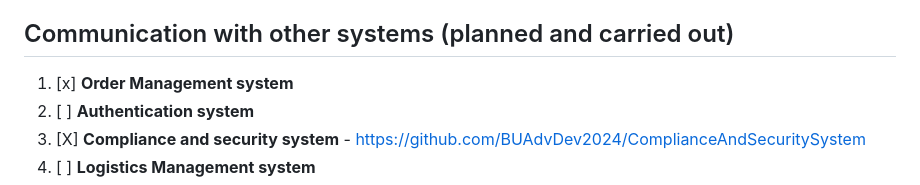
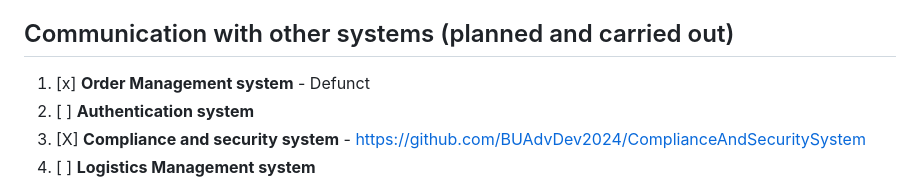
Before and after one commit to Josh999999/Applications-Of-Programming-Unit-Financial-Analysis-System, a Markdown page: README.md, the part around the change. Drawn GitHub-style.

```diff
--- a/README.md
+++ b/README.md
@@ -6,7 +6,7 @@
   - **Security** - Implements other systems such as Authentication and Compliance and security to ensure the security of the financial information
 
 ## Communication with other systems (planned and carried out)
-1. [x] **Order Management system**
+1. [x] **Order Management system** - Defunct
 2. [ ] **Authentication system**
 3. [X] **Compliance and security system** - https://github.com/BUAdvDev2024/ComplianceAndSecuritySystem
 4. [ ] **Logistics Management system**
```
